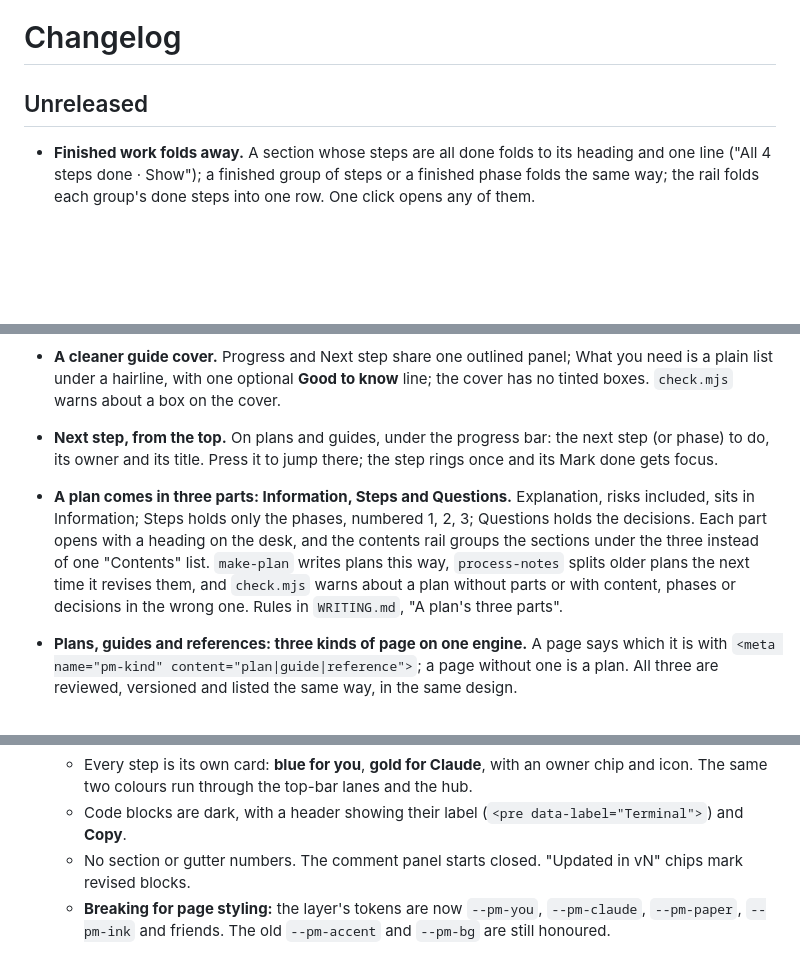
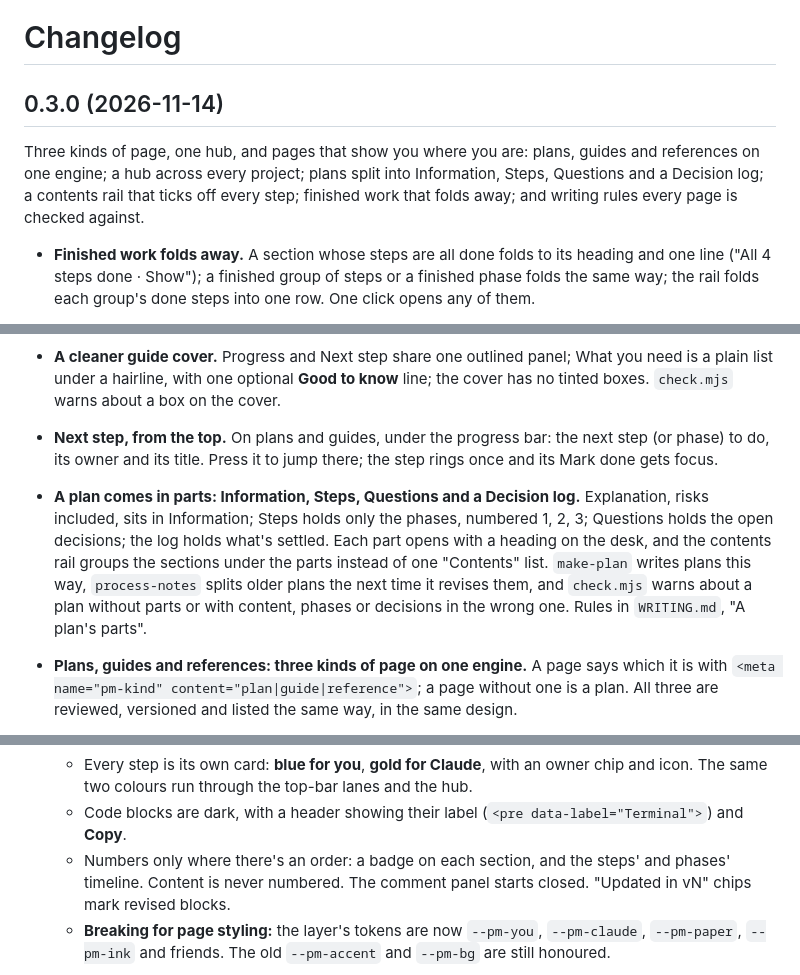
Before and after one commit to crathgeb/plan-maker, a Markdown page: CHANGELOG.md, 3 parts joined by grey strips. Rendered like a GitHub page; blank space fills up the shorter version.

```diff
--- a/CHANGELOG.md
+++ b/CHANGELOG.md
@@ -1,6 +1,8 @@
 # Changelog
 
-## Unreleased
+## 0.3.0 (2026-11-14)
+
+Three kinds of page, one hub, and pages that show you where you are: plans, guides and references on one engine; a hub across every project; plans split into Information, Steps, Questions and a Decision log; a contents rail that ticks off every step; finished work that folds away; and writing rules every page is checked against.
 
 - **Finished work folds away.** A section whose steps are all done folds to its heading and one line ("All 4 steps done · Show"); a finished group of steps or a finished phase folds the same way; the rail folds each group's done steps into one row. One click opens any of them.
 - **The contents rail scrolls on its own** (it used to scroll only with the page, so a long rail's end was out of reach), and opens at the next step.
@@ -11,7 +13,7 @@
 - **A calmer hub sidebar.** Each page is a two-line row: its kind icon and name, then what it wants from you ("Your turn: Make a folder to work in") or its status. A blue dot marks what's waiting on you; the per-row and per-project counts are gone, and every icon and dot lines up in one column, guides included.
 - **A cleaner guide cover.** Progress and Next step share one outlined panel; What you need is a plain list under a hairline, with one optional **Good to know** line; the cover has no tinted boxes. `check.mjs` warns about a box on the cover.
 - **Next step, from the top.** On plans and guides, under the progress bar: the next step (or phase) to do, its owner and its title. Press it to jump there; the step rings once and its Mark done gets focus.
-- **A plan comes in three parts: Information, Steps and Questions.** Explanation, risks included, sits in Information; Steps holds only the phases, numbered 1, 2, 3; Questions holds the decisions. Each part opens with a heading on the desk, and the contents rail groups the sections under the three instead of one "Contents" list. `make-plan` writes plans this way, `process-notes` splits older plans the next time it revises them, and `check.mjs` warns about a plan without parts or with content, phases or decisions in the wrong one. Rules in `WRITING.md`, "A plan's three parts".
+- **A plan comes in parts: Information, Steps, Questions and a Decision log.** Explanation, risks included, sits in Information; Steps holds only the phases, numbered 1, 2, 3; Questions holds the open decisions; the log holds what's settled. Each part opens with a heading on the desk, and the contents rail groups the sections under the parts instead of one "Contents" list. `make-plan` writes plans this way, `process-notes` splits older plans the next time it revises them, and `check.mjs` warns about a plan without parts or with content, phases or decisions in the wrong one. Rules in `WRITING.md`, "A plan's parts".
 - **Plans, guides and references: three kinds of page on one engine.** A page says which it is with `<meta name="pm-kind" content="plan|guide|reference">`; a page without one is a plan. All three are reviewed, versioned and listed the same way, in the same design.
   - **Plans** break an idea into **phases** (`.phase[data-who]` in `<div class="phases">`), each owned by you, Claude or both, with an outcome ("Done when…"). Claude's phases can carry a short checklist (`ul.tasks`). Your phases get **Mark done**.
   - **Make a guide** on any phase asks Claude for a guide in the next round (`kind: "guide"` in `notes.json`). A phase linked to a guide (`data-guide`) shows the guide's name and progress, opens it, and is done when the guide is. Guides made from a plan live in its folder (`plans/<plan>/guides/<slug>/`) and link back (`pm-parent`, `pm-parent-phase`): "Part of <plan> › <phase>" above the title.
@@ -25,7 +27,7 @@
 - **New design** (DESIGN.md, PRODUCT.md): a calm, rounded page in the manner of Google Docs, in the system sans at 16px.
   - Every step is its own card: **blue for you**, **gold for Claude**, with an owner chip and icon. The same two colours run through the top-bar lanes and the hub.
   - Code blocks are dark, with a header showing their label (`<pre data-label="Terminal">`) and **Copy**.
-  - No section or gutter numbers. The comment panel starts closed. "Updated in vN" chips mark revised blocks.
+  - Numbers only where there's an order: a badge on each section, and the steps' and phases' timeline. Content is never numbered. The comment panel starts closed. "Updated in vN" chips mark revised blocks.
   - **Breaking for page styling:** the layer's tokens are now `--pm-you`, `--pm-claude`, `--pm-paper`, `--pm-ink` and friends. The old `--pm-accent` and `--pm-bg` are still honoured.
 - **Registry and hub**: every plan, guide and reference across all projects in one list (`~/.plan-maker/registry.json`, or `$PLAN_MAKER_HOME`). The hub nests a plan's guides under it, marks each page's kind, and filters by kind; `registry.mjs list --kind`.
   - `scripts/registry.mjs`: `add`, `update`, `list`, `show`, `remove`, `scan` and `prune`. Each entry has a name, goal, description, status (draft, reviewing, approved, in-progress, blocked, done, archived), next action and a dated progress log. Live facts are read from the page and `notes.json`: each owner's steps done, open decisions, unprocessed notes and why it's waiting on you.
```
Also changed, not shown: README.md (+6 -5 lines), docs/guide.png, docs/phases.png, docs/screenshot.png, docs/versions.png, 5 other files.
